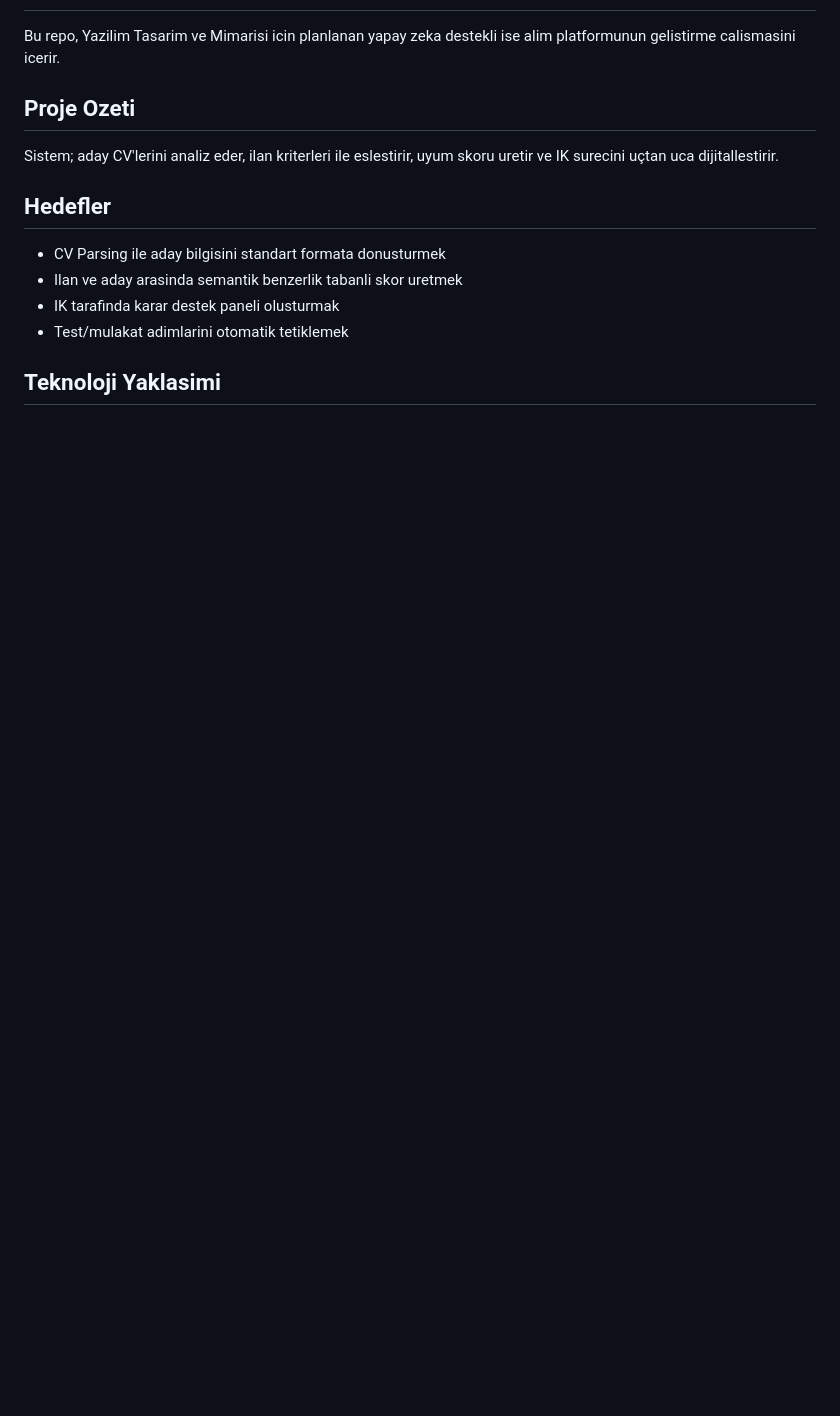
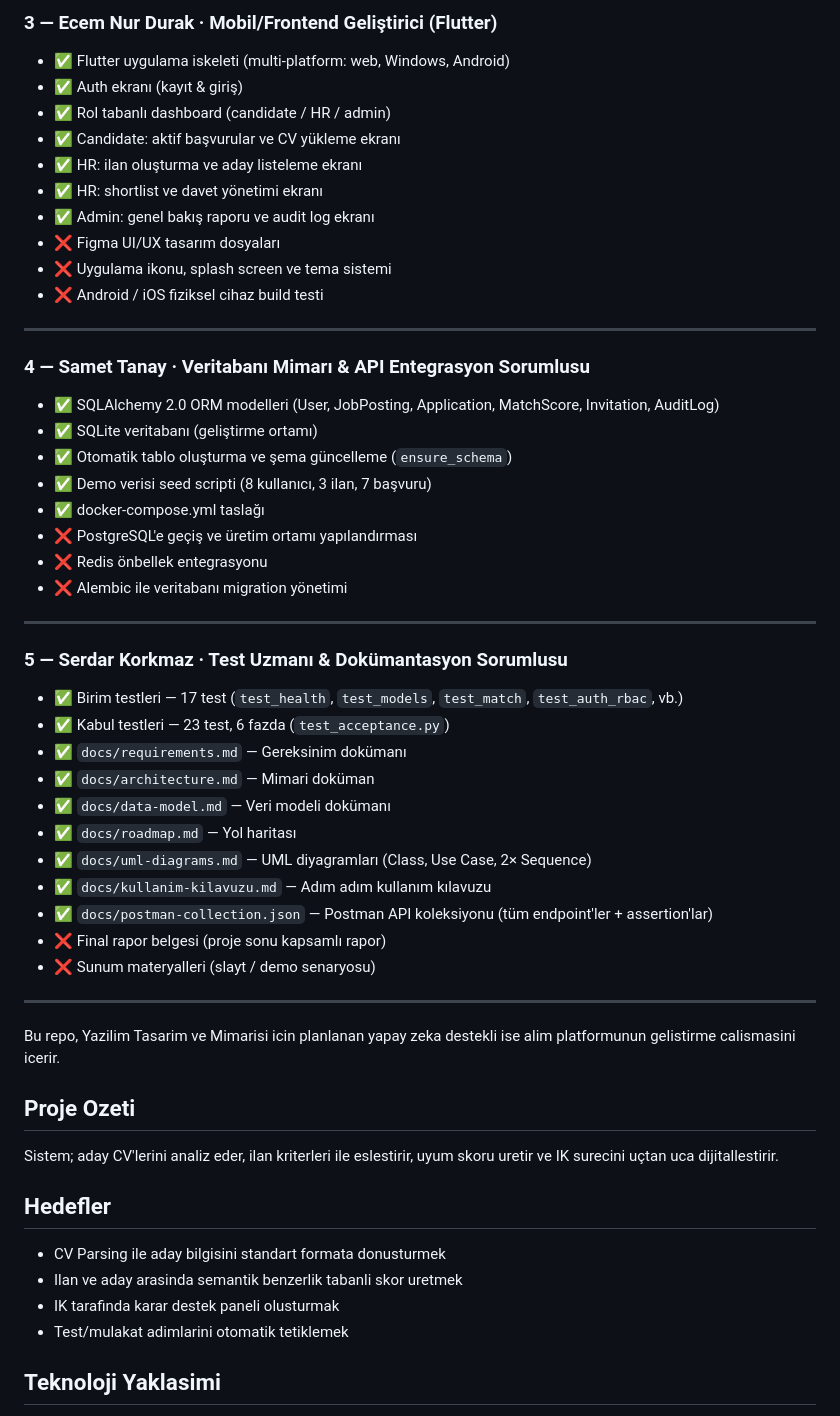
Before and after one commit to hustle342/Akilli-Ise-Alim-ve-Aday-Degerlendirme-Sistemi, a Markdown page: README.md, the part around one of its changes. Drawn GitHub-style; blank space fills up the shorter version.

Commit message:
docs: README'ye proje ilerleme durumu, uye katki oranlari ve todo listeleri eklendi

```diff
--- a/README.md
+++ b/README.md
@@ -2,3 +76,46 @@
+### 3 — Ecem Nur Durak · Mobil/Frontend Geliştirici (Flutter)
+
+- ✅ Flutter uygulama iskeleti (multi-platform: web, Windows, Android)
+- ✅ Auth ekranı (kayıt & giriş)
+- ✅ Rol tabanlı dashboard (candidate / HR / admin)
+- ✅ Candidate: aktif başvurular ve CV yükleme ekranı
+- ✅ HR: ilan oluşturma ve aday listeleme ekranı
+- ✅ HR: shortlist ve davet yönetimi ekranı
+- ✅ Admin: genel bakış raporu ve audit log ekranı
+- ❌ Figma UI/UX tasarım dosyaları
+- ❌ Uygulama ikonu, splash screen ve tema sistemi
+- ❌ Android / iOS fiziksel cihaz build testi
+
+---
+
+### 4 — Samet Tanay · Veritabanı Mimarı & API Entegrasyon Sorumlusu
+
+- ✅ SQLAlchemy 2.0 ORM modelleri (User, JobPosting, Application, MatchScore, Invitation, AuditLog)
+- ✅ SQLite veritabanı (geliştirme ortamı)
+- ✅ Otomatik tablo oluşturma ve şema güncelleme (`ensure_schema`)
+- ✅ Demo verisi seed scripti (8 kullanıcı, 3 ilan, 7 başvuru)
+- ✅ docker-compose.yml taslağı
+- ❌ PostgreSQL'e geçiş ve üretim ortamı yapılandırması
+- ❌ Redis önbellek entegrasyonu
+- ❌ Alembic ile veritabanı migration yönetimi
+
+---
+
+### 5 — Serdar Korkmaz · Test Uzmanı & Dokümantasyon Sorumlusu
+
+- ✅ Birim testleri — 17 test (`test_health`, `test_models`, `test_match`, `test_auth_rbac`, vb.)
+- ✅ Kabul testleri — 23 test, 6 fazda (`test_acceptance.py`)
+- ✅ `docs/requirements.md` — Gereksinim dokümanı
+- ✅ `docs/architecture.md` — Mimari doküman
+- ✅ `docs/data-model.md` — Veri modeli dokümanı
+- ✅ `docs/roadmap.md` — Yol haritası
+- ✅ `docs/uml-diagrams.md` — UML diyagramları (Class, Use Case, 2× Sequence)
+- ✅ `docs/kullanim-kilavuzu.md` — Adım adım kullanım kılavuzu
+- ✅ `docs/postman-collection.json` — Postman API koleksiyonu (tüm endpoint'ler + assertion'lar)
+- ❌ Final rapor belgesi (proje sonu kapsamlı rapor)
+- ❌ Sunum materyalleri (slayt / demo senaryosu)
+
+---
 
 Bu repo, Yazilim Tasarim ve Mimarisi icin planlanan yapay zeka destekli ise alim platformunun gelistirme calismasini icerir.
 
```
Also changed, not shown: other parts of README.md (+74 -0 lines).
